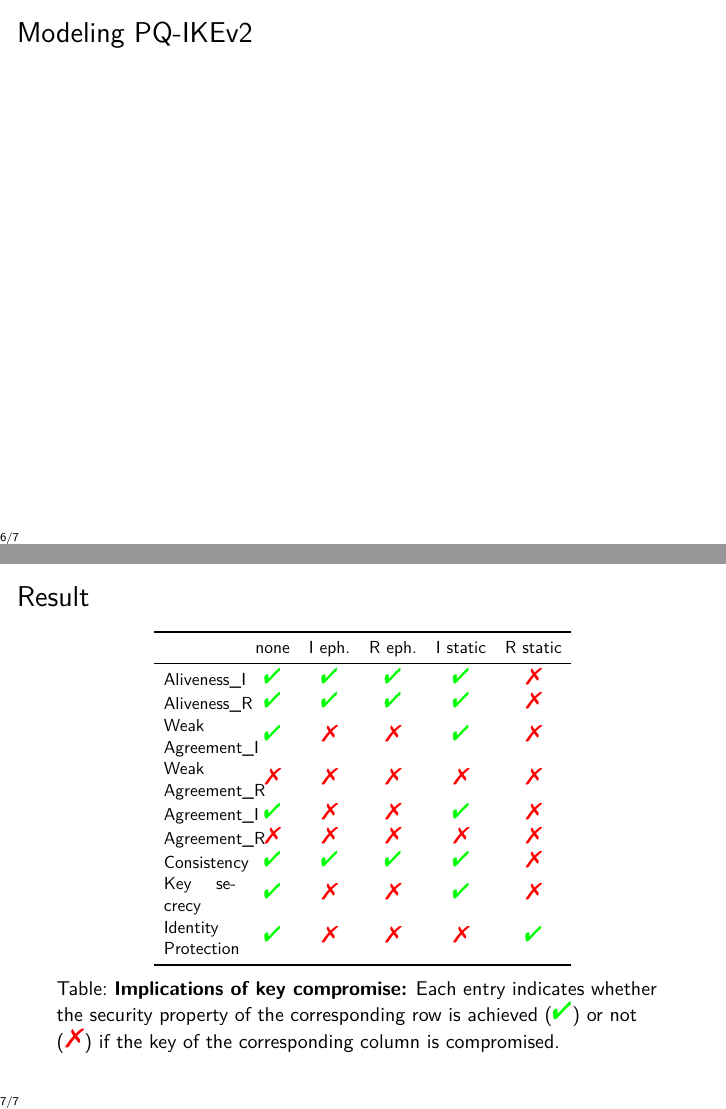
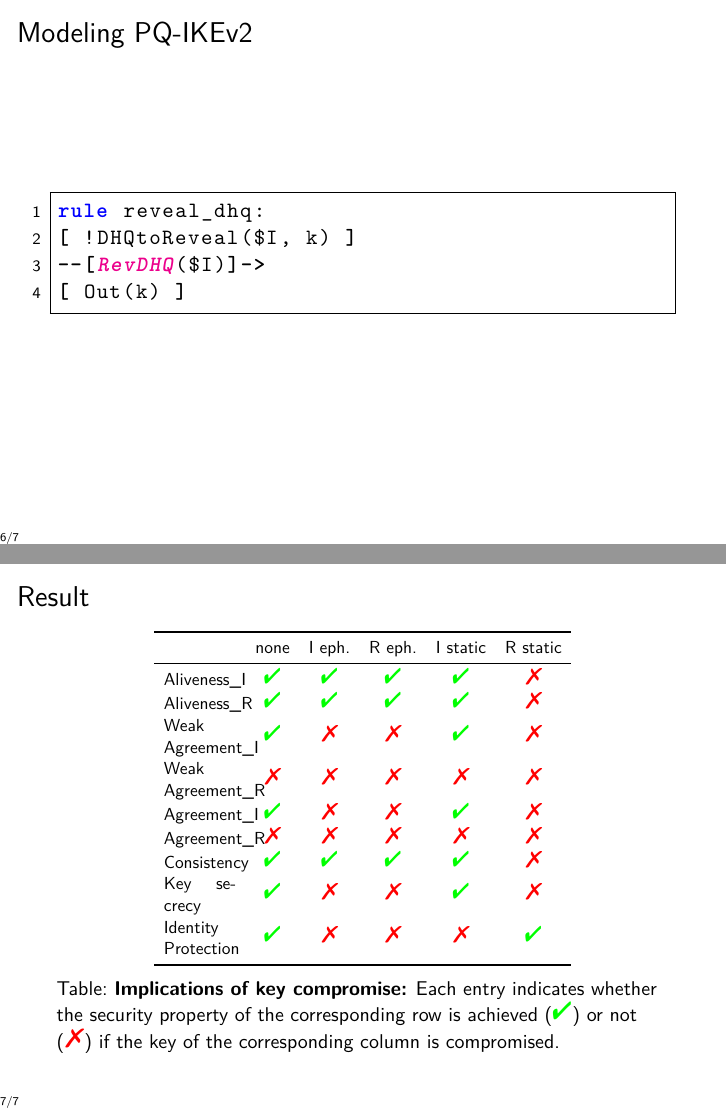
Before and after one commit to tobhe/acsac2021-slides, LaTeX slides (main.tex): pages 15 and 16 of 16, joined at a grey line. Compiled offline with XeLaTeX.

Commit message:
Folie für PQ-DH

```diff
--- a/main.tex
+++ b/main.tex
@@ -146,8 +146,14 @@ $\underline{\text{Security properties:}}$
 \end{itemize}
 \end{frame}
 
-\begin{frame}
+\begin{frame}[fragile]
 	\frametitle{Modeling PQ-IKEv2}
+\begin{lstlisting}[language=Tamarin]
+rule reveal_dhq:
+[ !DHQtoReveal($I, k) ]
+--[RevDHQ($I)]->
+[ Out(k) ]
+\end{lstlisting}
 
 \end{frame}
 
```
